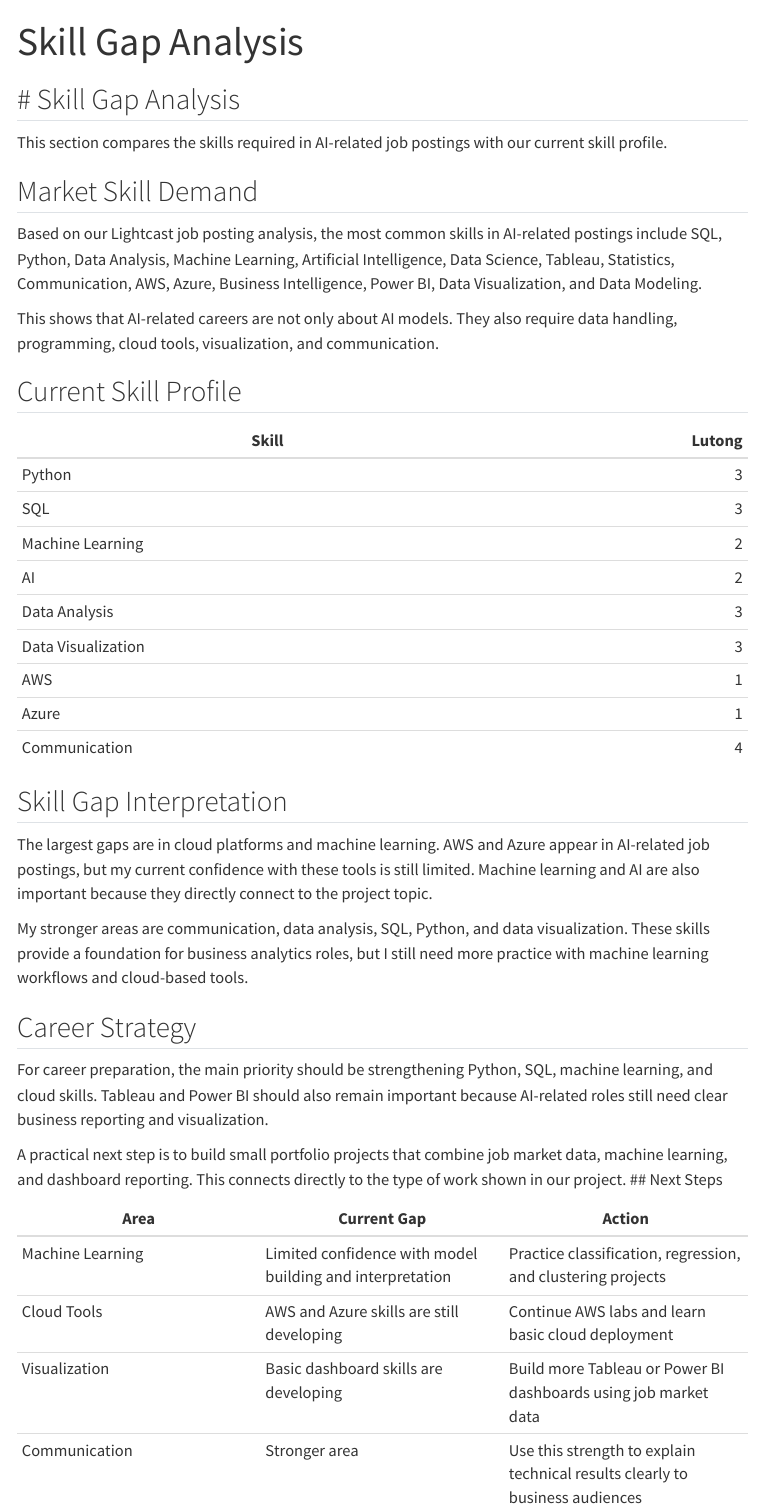
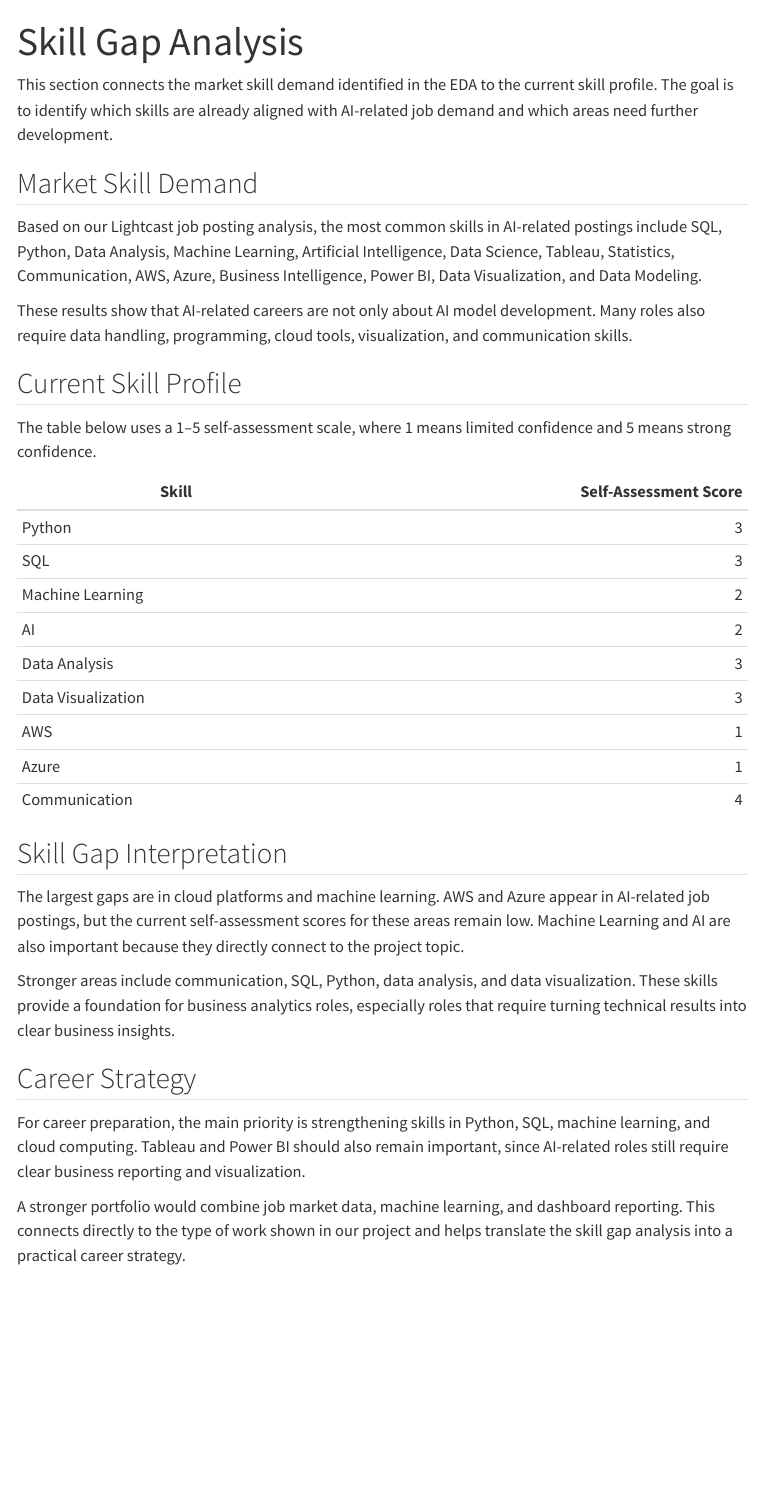
Before and after one commit to hey1kim/AD688_Team1, a Quarto document (skill_gap_analysis.qmd): the page in a window 1100 px wide, from its top. Rendered offline with R 4.5, knitr and Pandoc in place of Quarto, with nearby package versions; menus at the side of the page are left out.

Commit message:
Revise skill gap analysis for clarity and detail
Updated the skill gap analysis to improve clarity and detail in the interpretation of skills and career strategy.

```diff
--- a/skill_gap_analysis.qmd
+++ b/skill_gap_analysis.qmd
@@ -2,47 +2,38 @@
 title: "Skill Gap Analysis"
 ---
 
-# Skill Gap Analysis
----
-
-This section compares the skills required in AI-related job postings with our current skill profile.
+This section connects the market skill demand identified in the EDA to the current skill profile. The goal is to identify which skills are already aligned with AI-related job demand and which areas need further development.
 
 ## Market Skill Demand
 
 Based on our Lightcast job posting analysis, the most common skills in AI-related postings include SQL, Python, Data Analysis, Machine Learning, Artificial Intelligence, Data Science, Tableau, Statistics, Communication, AWS, Azure, Business Intelligence, Power BI, Data Visualization, and Data Modeling.
 
-This shows that AI-related careers are not only about AI models. They also require data handling, programming, cloud tools, visualization, and communication.
+These results show that AI-related careers are not only about AI model development. Many roles also require data handling, programming, cloud tools, visualization, and communication skills.
 
 ## Current Skill Profile
 
-| Skill | Lutong |
-|---|---:|
-| Python | 3 |
-| SQL | 3 |
-| Machine Learning | 2 |
-| AI | 2 |
-| Data Analysis | 3 |
+The table below uses a 1–5 self-assessment scale, where 1 means limited confidence and 5 means strong confidence.
+
+| Skill              | Self-Assessment Score |
+| ------------------ | --------------------: |
+| Python             | 3 |
+| SQL                | 3 |
+| Machine Learning   | 2 |
+| AI                 | 2 |
+| Data Analysis      | 3 |
 | Data Visualization | 3 |
-| AWS | 1 |
-| Azure | 1 |
-| Communication | 4 |
+| AWS                | 1 |
+| Azure              | 1 |
+| Communication      | 4 |
 
 ## Skill Gap Interpretation
 
-The largest gaps are in cloud platforms and machine learning. AWS and Azure appear in AI-related job postings, but my current confidence with these tools is still limited. Machine learning and AI are also important because they directly connect to the project topic.
+The largest gaps are in cloud platforms and machine learning. AWS and Azure appear in AI-related job postings, but the current self-assessment scores for these areas remain low. Machine Learning and AI are also important because they directly connect to the project topic.
 
-My stronger areas are communication, data analysis, SQL, Python, and data visualization. These skills provide a foundation for business analytics roles, but I still need more practice with machine learning workflows and cloud-based tools.
+Stronger areas include communication, SQL, Python, data analysis, and data visualization. These skills provide a foundation for business analytics roles, especially roles that require turning technical results into clear business insights.
 
 ## Career Strategy
 
-For career preparation, the main priority should be strengthening Python, SQL, machine learning, and cloud skills. Tableau and Power BI should also remain important because AI-related roles still need clear business reporting and visualization.
+For career preparation, the main priority is strengthening skills in Python, SQL, machine learning, and cloud computing. Tableau and Power BI should also remain important, since AI-related roles still require clear business reporting and visualization.
 
-A practical next step is to build small portfolio projects that combine job market data, machine learning, and dashboard reporting. This connects directly to the type of work shown in our project.
-## Next Steps
-
-| Area | Current Gap | Action |
-|---|---|---|
-| Machine Learning | Limited confidence with model building and interpretation | Practice classification, regression, and clustering projects |
-| Cloud Tools | AWS and Azure skills are still developing | Continue AWS labs and learn basic cloud deployment |
-| Visualization | Basic dashboard skills are developing | Build more Tableau or Power BI dashboards using job market data |
-| Communication | Stronger area | Use this strength to explain technical results clearly to business audiences |
+A stronger portfolio would combine job market data, machine learning, and dashboard reporting. This connects directly to the type of work shown in our project and helps translate the skill gap analysis into a practical career strategy.
```
